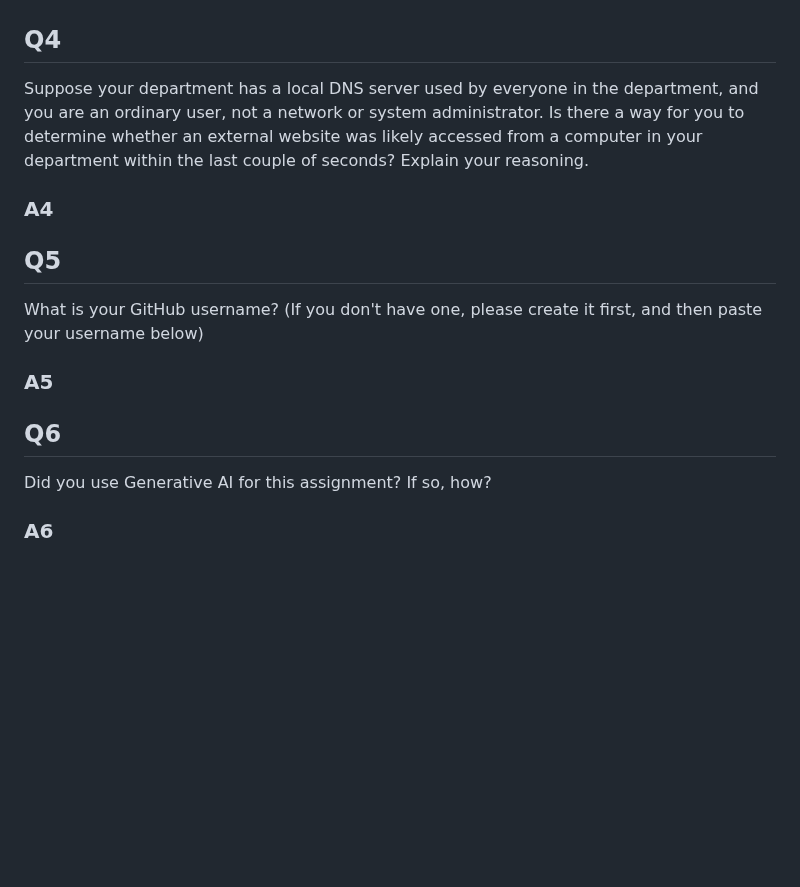
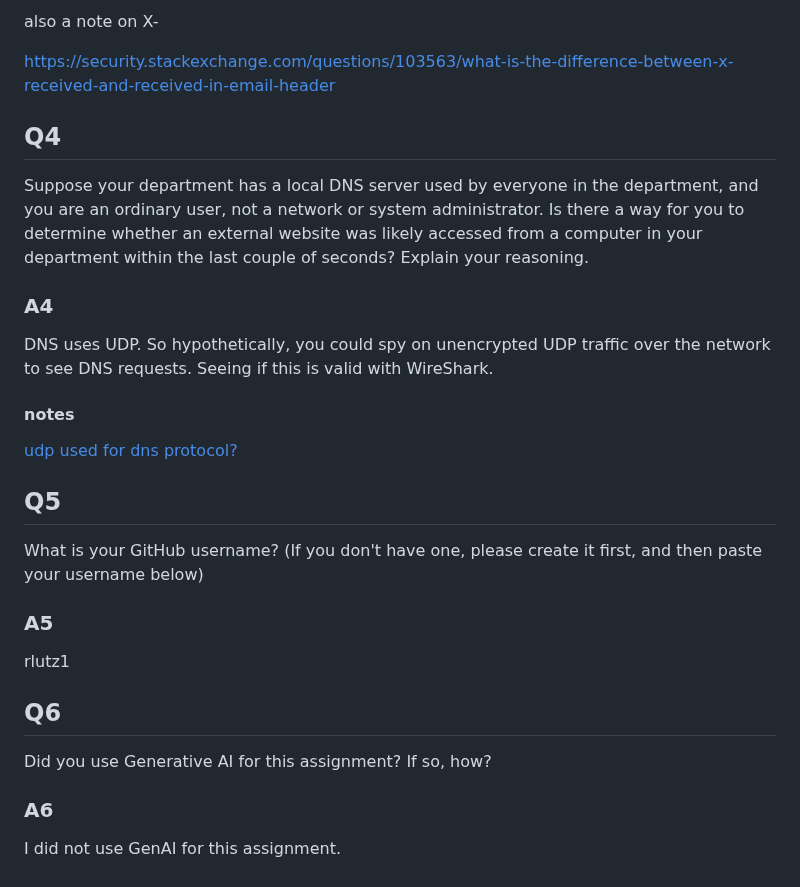
Before and after one commit to rlutz1/CS485-Networks, a Markdown page: hw/HW3.md, the part around one of its changes. Drawn GitHub-style; blank space fills up the shorter version.

```diff
--- a/hw/HW3.md
+++ b/hw/HW3.md
@@ -219,18 +271,32 @@ Find an email you've recently received and look at its full header (most email c
+also a note on X-
+
+https://security.stackexchange.com/questions/103563/what-is-the-difference-between-x-received-and-received-in-email-header
+
+
 ## Q4
 
 Suppose your department has a local DNS server used by everyone in the department, and you are an ordinary user, not a network or system administrator. Is there a way for you to determine whether an external website was likely accessed from a computer in your department within the last couple of seconds? Explain your reasoning.
 
 ### A4
 
+DNS uses UDP. So hypothetically, you could spy on unencrypted UDP traffic over the network to see DNS requests. Seeing if this is valid with WireShark.
+
+#### notes
+
+[udp used for dns protocol?](https://www.geeksforgeeks.org/computer-networks/why-does-dns-use-udp-and-not-tcp/)
+
 ## Q5
 
 What is your GitHub username? (If you don't have one, please create it first, and then paste your username below)
 
+### A5
 
-### A5
+rlutz1
 
 ## Q6
 
 Did you use Generative AI for this assignment? If so, how?
 
 ### A6
+
+I did not use GenAI for this assignment.
```
Also changed, not shown: other parts of hw/HW3.md (+52 -0 lines), reading_notes/reading-2.3-2.5-notes.md (+2 -1 lines), hw/images/image-5.png (added).
